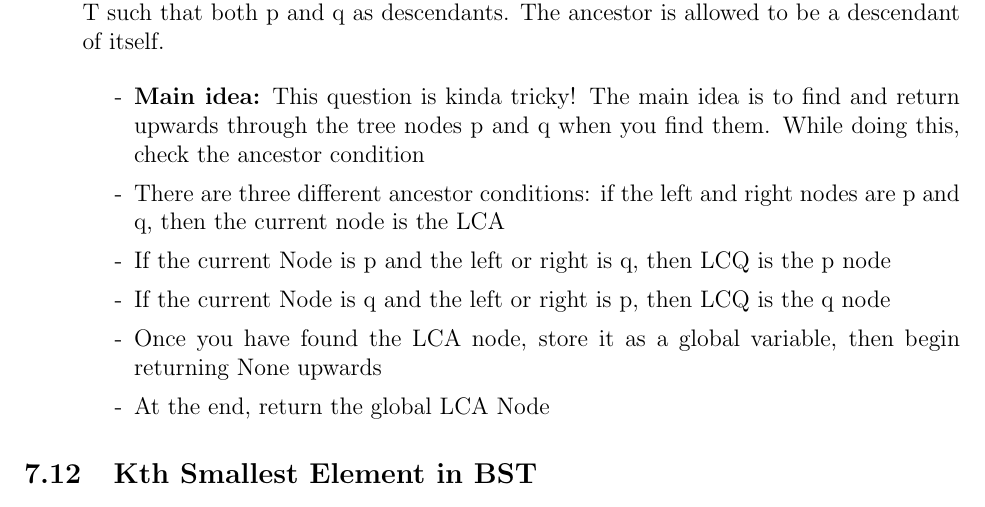
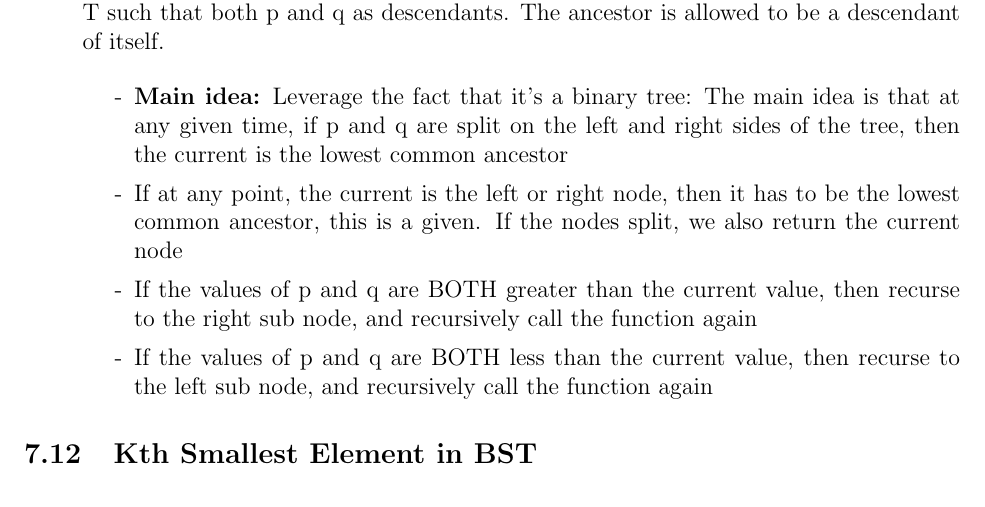
Before and after one commit to SebPuchi/LC100, a LaTeX document (notex.tex): part of page 27 of 47, cut so that both start at the same text. Compiled offline with pdfLaTeX.

Commit message:
Lowest common acenstor better solution notes

```diff
--- a/notex.tex
+++ b/notex.tex
@@ -932,12 +932,10 @@ The lowest common ancestor between two nodes p and q is the lowest node in a tre
 
 
     \begin{enumerate}
-      \item[-] \textbf{Main idea:} This question is kinda tricky! The main idea is to find and return upwards through the tree nodes p and q when you find them. While doing this, check the ancestor condition
-      \item[-] There are three different ancestor conditions: if the left and right nodes are p and q, then the current node is the LCA
-      \item[-] If the current Node is p and the left or right is q, then LCQ is the p node
-      \item[-] If the current Node is q and the left or right is p, then LCQ is the q node
-      \item[-] Once you have found the LCA node, store it as a global variable, then begin returning None upwards
-      \item[-] At the end, return the global LCA Node
+      \item[-] \textbf{Main idea:} Leverage the fact that it's a binary tree: The main idea is that at any given time, if p and q are split on the left and right sides of the tree, then the current is the lowest common ancestor
+      \item[-] If at any point, the current is the left or right node, then it has to be the lowest common ancestor, this is a given. If the nodes split, we also return the current node
+      \item[-] If the values of p and q are BOTH greater than the current value, then recurse to the right sub node, and recursively call the function again
+      \item[-] If the values of p and q are BOTH less than the current value, then recurse to the left sub node, and recursively call the function again
 
     \end{enumerate}
 \end{enumerate}
```
Also changed, not shown: notex.pdf.
